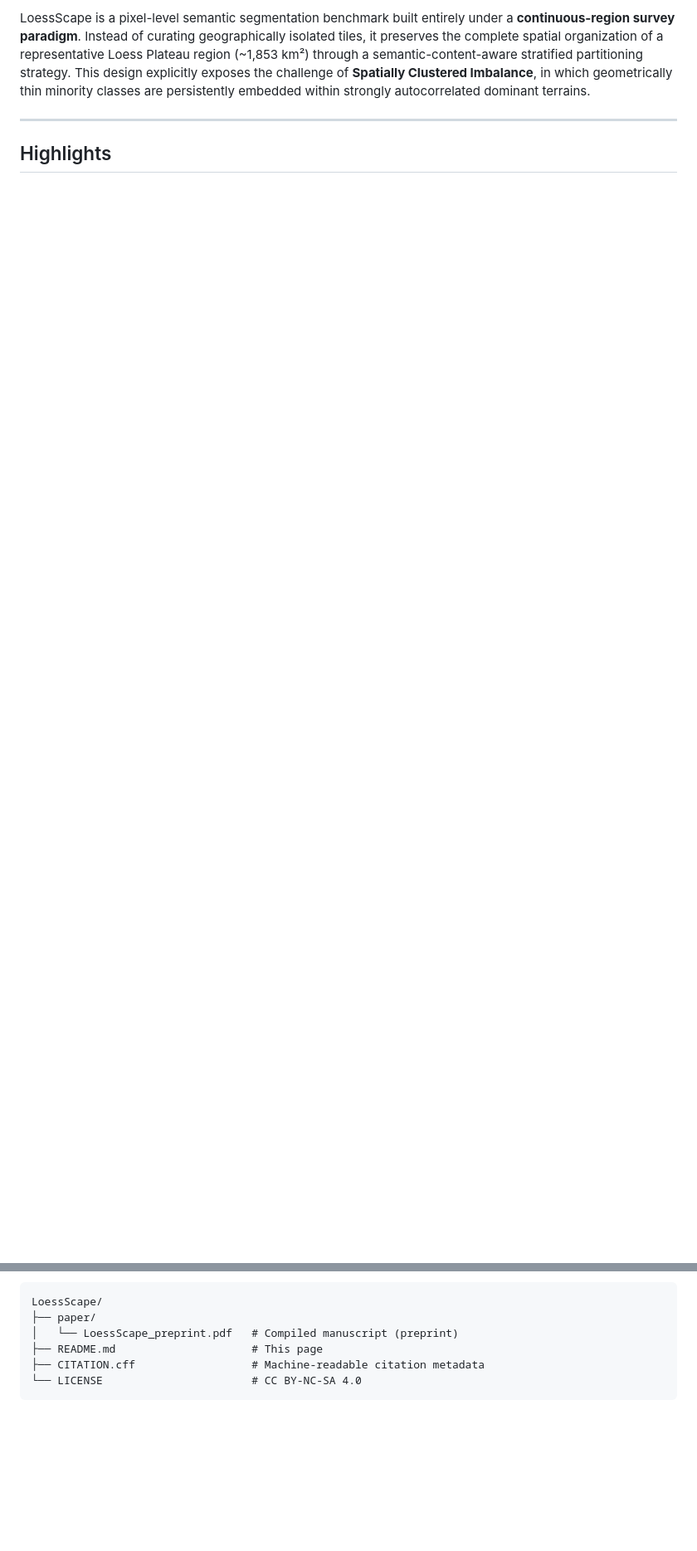
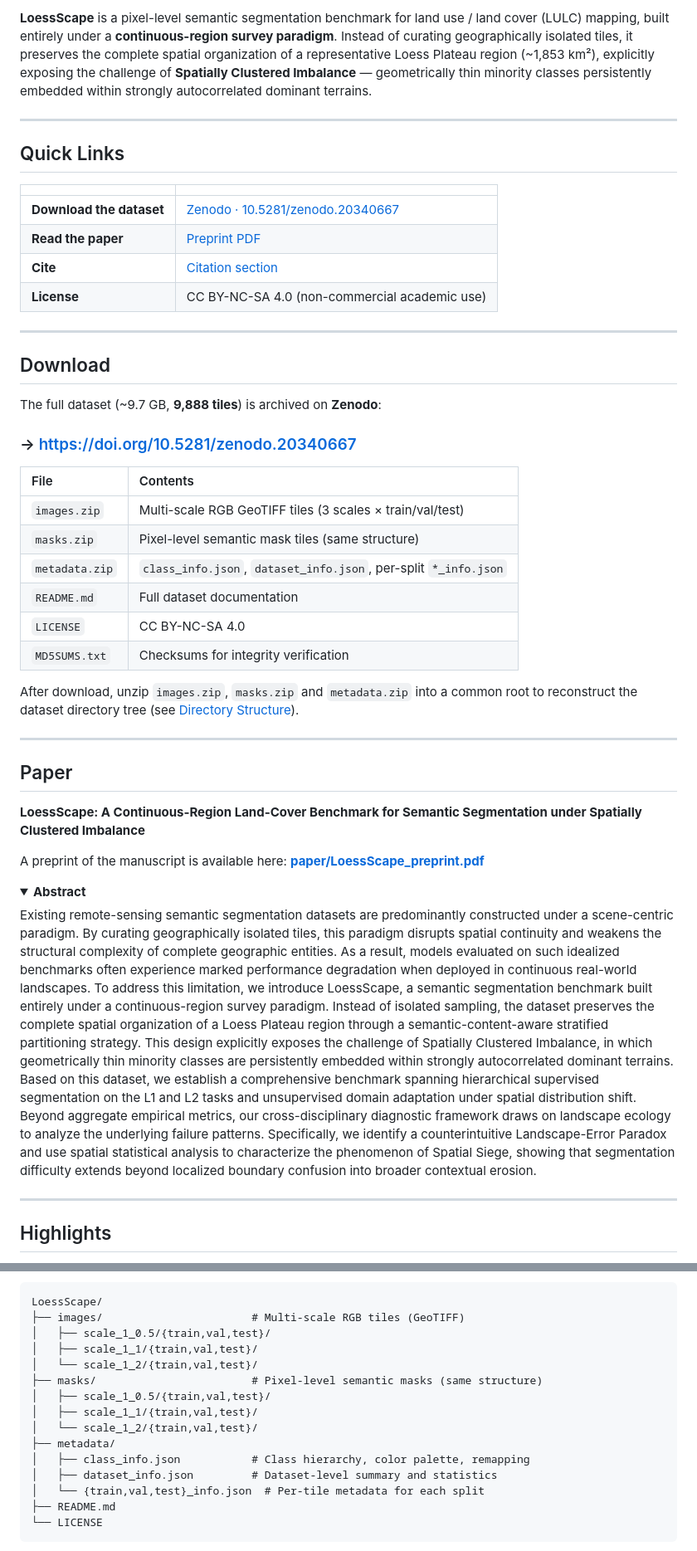
Before and after one commit to anyun-hy/LoessScape, a Markdown page: README.md, 2 parts joined by grey strips. Shown at 83% size. Rendered like a GitHub page; folded sections open; blank space fills up the shorter version.

````diff
--- a/README.md
+++ b/README.md
@@ -8,2 +8,69 @@
 
-LoessScape is a pixel-level semantic segmentation benchmark built entirely under a **continuous-region survey paradigm**. Instead of curating geographically isolated tiles, it preserves the complete spatial organization of a representative Loess Plateau region (~1,853 km²) through a semantic-content-aware stratified partitioning strategy. This design explicitly exposes the challenge of **Spatially Clustered Imbalance**, in which geometrically thin minority classes are persistently embedded within strongly autocorrelated dominant terrains.
+**LoessScape** is a pixel-level semantic segmentation benchmark for land use / land cover (LULC)
+mapping, built entirely under a **continuous-region survey paradigm**. Instead of curating
+geographically isolated tiles, it preserves the complete spatial organization of a representative
+Loess Plateau region (~1,853 km²), explicitly exposing the challenge of **Spatially Clustered
+Imbalance** — geometrically thin minority classes persistently embedded within strongly
+autocorrelated dominant terrains.
+
+---
+
+## Quick Links
+
+| | |
+|:--|:--|
+| **Download the dataset** | [Zenodo · 10.5281/zenodo.20340667](https://doi.org/10.5281/zenodo.20340667) |
+| **Read the paper** | [Preprint PDF](paper/LoessScape_preprint.pdf) |
+| **Cite** | [Citation section](#citation) |
+| **License** | CC BY-NC-SA 4.0 (non-commercial academic use) |
+
+---
+
+## Download
+
+The full dataset (~9.7 GB, **9,888 tiles**) is archived on **Zenodo**:
+
+### → https://doi.org/10.5281/zenodo.20340667
+
+| File | Contents |
+|:--|:--|
+| `images.zip` | Multi-scale RGB GeoTIFF tiles (3 scales × train/val/test) |
+| `masks.zip` | Pixel-level semantic mask tiles (same structure) |
+| `metadata.zip` | `class_info.json`, `dataset_info.json`, per-split `*_info.json` |
+| `README.md` | Full dataset documentation |
+| `LICENSE` | CC BY-NC-SA 4.0 |
+| `MD5SUMS.txt` | Checksums for integrity verification |
+
+After download, unzip `images.zip`, `masks.zip` and `metadata.zip` into a common root to
+reconstruct the dataset directory tree (see [Directory Structure](#directory-structure)).
+
+---
+
+## Paper
+
+**LoessScape: A Continuous-Region Land-Cover Benchmark for Semantic Segmentation under
+Spatially Clustered Imbalance**
+
+A preprint of the manuscript is available here: **[paper/LoessScape_preprint.pdf](paper/LoessScape_preprint.pdf)**
+
+<details>
+<summary><b>Abstract</b></summary>
+
+Existing remote-sensing semantic segmentation datasets are predominantly constructed under a
+scene-centric paradigm. By curating geographically isolated tiles, this paradigm disrupts spatial
+continuity and weakens the structural complexity of complete geographic entities. As a result,
+models evaluated on such idealized benchmarks often experience marked performance degradation when
+deployed in continuous real-world landscapes. To address this limitation, we introduce LoessScape,
+a semantic segmentation benchmark built entirely under a continuous-region survey paradigm. Instead
+of isolated sampling, the dataset preserves the complete spatial organization of a Loess Plateau
+region through a semantic-content-aware stratified partitioning strategy. This design explicitly
+exposes the challenge of Spatially Clustered Imbalance, in which geometrically thin minority classes
+are persistently embedded within strongly autocorrelated dominant terrains. Based on this dataset,
+we establish a comprehensive benchmark spanning hierarchical supervised segmentation on the L1 and
+L2 tasks and unsupervised domain adaptation under spatial distribution shift. Beyond aggregate
+empirical metrics, our cross-disciplinary diagnostic framework draws on landscape ecology to analyze
+the underlying failure patterns. Specifically, we identify a counterintuitive Landscape-Error
+Paradox and use spatial statistical analysis to characterize the phenomenon of Spatial Siege,
+showing that segmentation difficulty extends beyond localized boundary confusion into broader
+contextual erosion.
+
@@ -68,10 +155,19 @@ Full class definitions, color palette, and per-tile metadata format are document
 
 ```text
 LoessScape/
-├── paper/
-│   └── LoessScape_preprint.pdf   # Compiled manuscript (preprint)
-├── README.md                     # This page
-├── CITATION.cff                  # Machine-readable citation metadata
-└── LICENSE                       # CC BY-NC-SA 4.0
+├── images/                       # Multi-scale RGB tiles (GeoTIFF)
+│   ├── scale_1_0.5/{train,val,test}/
+│   ├── scale_1_1/{train,val,test}/
+│   └── scale_1_2/{train,val,test}/
+├── masks/                        # Pixel-level semantic masks (same structure)
+│   ├── scale_1_0.5/{train,val,test}/
+│   ├── scale_1_1/{train,val,test}/
+│   └── scale_1_2/{train,val,test}/
+├── metadata/
+│   ├── class_info.json           # Class hierarchy, color palette, remapping
+│   ├── dataset_info.json         # Dataset-level summary and statistics
+│   └── {train,val,test}_info.json  # Per-tile metadata for each split
+├── README.md
+└── LICENSE
 ```
 
````
Also changed, not shown: other parts of README.md (+58 -43 lines).
